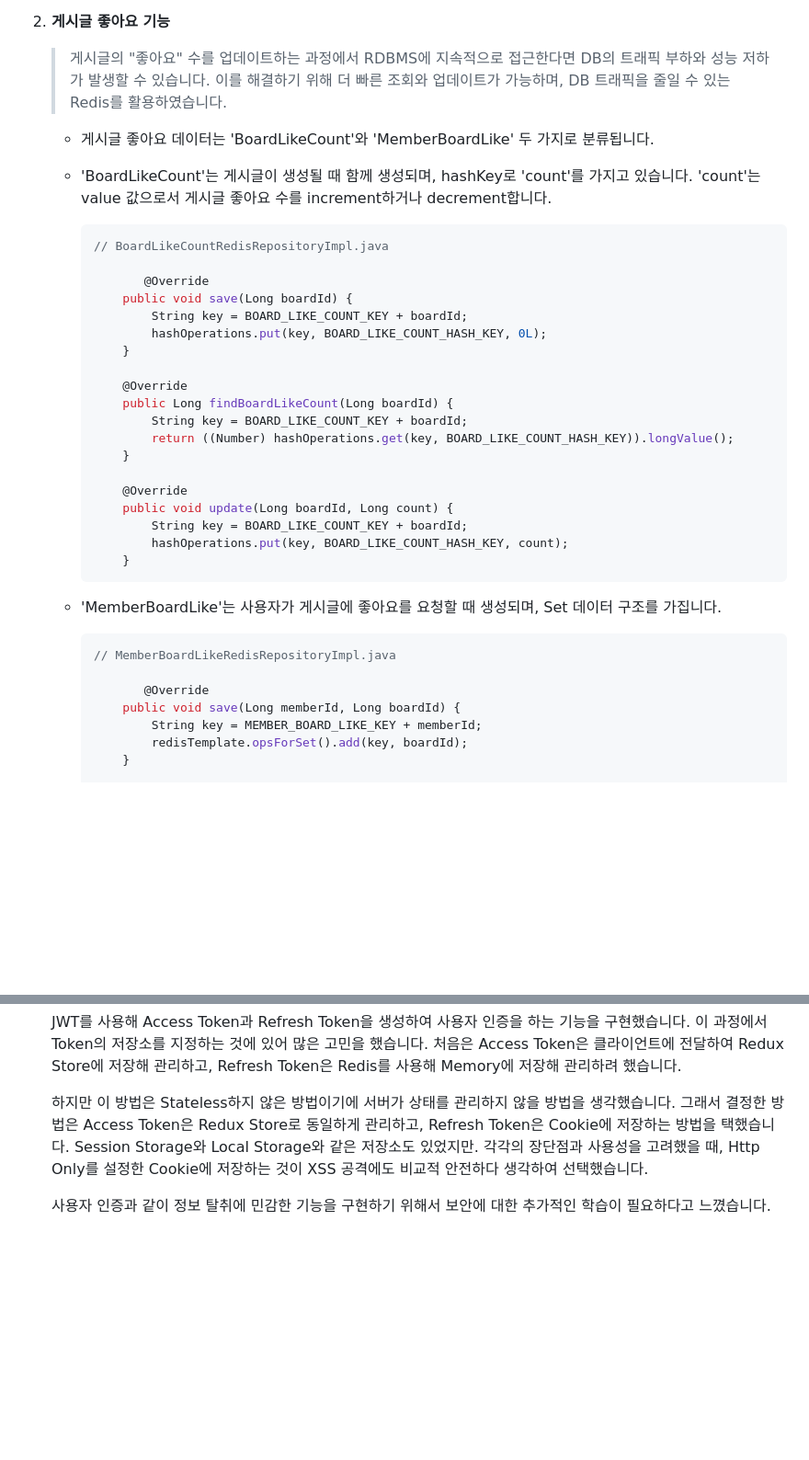
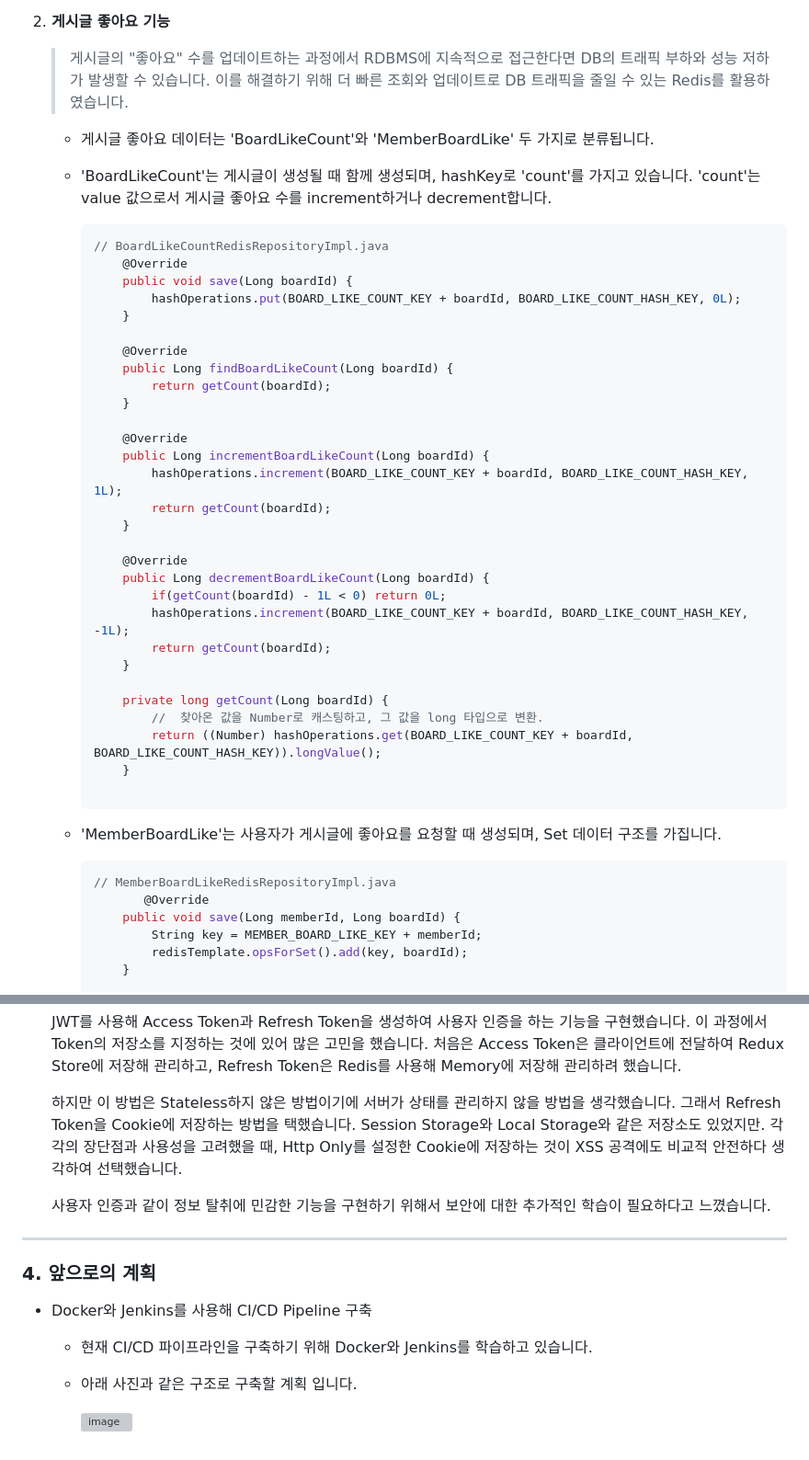
Before and after one commit to gusm96/myblog-boot, a Markdown page: README.md, 2 parts joined by grey strips. Shown at 92% size. Drawn GitHub-style; blank space fills up the shorter version; grey boxes are pictures that could not be loaded.

````diff
--- a/README.md
+++ b/README.md
@@ -58,7 +58,7 @@
 
 2. **게시글 좋아요 기능**
 
-   > 게시글의 "좋아요" 수를 업데이트하는 과정에서 RDBMS에 지속적으로 접근한다면 DB의 트래픽 부하와 성능 저하가 발생할 수 있습니다. 이를 해결하기 위해 더 빠른 조회와 업데이트가 가능하며, DB 트래픽을 줄일 수 있는 Redis를 활용하였습니다.
+   > 게시글의 "좋아요" 수를 업데이트하는 과정에서 RDBMS에 지속적으로 접근한다면 DB의 트래픽 부하와 성능 저하가 발생할 수 있습니다. 이를 해결하기 위해 더 빠른 조회와 업데이트로 DB 트래픽을 줄일 수 있는 Redis를 활용하였습니다.
 
    - 게시글 좋아요 데이터는 'BoardLikeCount'와 'MemberBoardLike' 두 가지로 분류됩니다.
 
@@ -66,31 +66,40 @@
 
      ```java
      // BoardLikeCountRedisRepositoryImpl.java
-
-     		@Override
+         @Override
          public void save(Long boardId) {
-             String key = BOARD_LIKE_COUNT_KEY + boardId;
-             hashOperations.put(key, BOARD_LIKE_COUNT_HASH_KEY, 0L);
+             hashOperations.put(BOARD_LIKE_COUNT_KEY + boardId, BOARD_LIKE_COUNT_HASH_KEY, 0L);
          }
 
          @Override
          public Long findBoardLikeCount(Long boardId) {
-             String key = BOARD_LIKE_COUNT_KEY + boardId;
-             return ((Number) hashOperations.get(key, BOARD_LIKE_COUNT_HASH_KEY)).longValue();
+             return getCount(boardId);
          }
 
          @Override
-         public void update(Long boardId, Long count) {
-             String key = BOARD_LIKE_COUNT_KEY + boardId;
-             hashOperations.put(key, BOARD_LIKE_COUNT_HASH_KEY, count);
+         public Long incrementBoardLikeCount(Long boardId) {
+             hashOperations.increment(BOARD_LIKE_COUNT_KEY + boardId, BOARD_LIKE_COUNT_HASH_KEY, 1L);
+             return getCount(boardId);
          }
+
+         @Override
+         public Long decrementBoardLikeCount(Long boardId) {
+             if(getCount(boardId) - 1L < 0) return 0L;
+             hashOperations.increment(BOARD_LIKE_COUNT_KEY + boardId, BOARD_LIKE_COUNT_HASH_KEY, -1L);
+             return getCount(boardId);
+         }
+
+         private long getCount(Long boardId) {
+             //  찾아온 값을 Number로 캐스팅하고, 그 값을 long 타입으로 변환.
+             return ((Number) hashOperations.get(BOARD_LIKE_COUNT_KEY + boardId, BOARD_LIKE_COUNT_HASH_KEY)).longValue();
+         }
+
      ```
 
    - 'MemberBoardLike'는 사용자가 게시글에 좋아요를 요청할 때 생성되며, Set 데이터 구조를 가집니다.
 
      ```java
      // MemberBoardLikeRedisRepositoryImpl.java
-
      		@Override
          public void save(Long memberId, Long boardId) {
              String key = MEMBER_BOARD_LIKE_KEY + memberId;
@@ -142,6 +153,18 @@
 
    JWT를 사용해 Access Token과 Refresh Token을 생성하여 사용자 인증을 하는 기능을 구현했습니다. 이 과정에서 Token의 저장소를 지정하는 것에 있어 많은 고민을 했습니다.  처음은  Access Token은  클라이언트에 전달하여 Redux Store에 저장해 관리하고, Refresh Token은 Redis를 사용해 Memory에 저장해 관리하려 했습니다.
 
-   하지만 이 방법은 Stateless하지 않은 방법이기에 서버가 상태를 관리하지 않을 방법을 생각했습니다. 그래서 결정한 방법은 Access Token은 Redux Store로 동일하게 관리하고, Refresh Token은 Cookie에 저장하는 방법을 택했습니다. Session Storage와 Local Storage와 같은 저장소도 있었지만. 각각의 장단점과 사용성을 고려했을 때, Http Only를 설정한 Cookie에 저장하는 것이 XSS 공격에도 비교적 안전하다 생각하여 선택했습니다.
+   하지만 이 방법은 Stateless하지 않은 방법이기에 서버가 상태를 관리하지 않을 방법을 생각했습니다. 그래서 Refresh Token을 Cookie에 저장하는 방법을 택했습니다. Session Storage와 Local Storage와 같은 저장소도 있었지만. 각각의 장단점과 사용성을 고려했을 때, Http Only를 설정한 Cookie에 저장하는 것이 XSS 공격에도 비교적 안전하다 생각하여 선택했습니다.
 
    사용자 인증과 같이 정보 탈취에 민감한 기능을 구현하기 위해서 보안에 대한 추가적인 학습이 필요하다고 느꼈습니다.
+
+-----
+
+### 4. 앞으로의 계획
+
+- Docker와 Jenkins를 사용해 CI/CD Pipeline 구축
+
+  - 현재 CI/CD 파이프라인을 구축하기 위해 Docker와 Jenkins를 학습하고 있습니다.
+
+  - 아래 사진과 같은 구조로 구축할 계획 입니다.
+
+    ![image](https://github.com/gusm96/myblog-boot/assets/77833389/51b0a0a4-4bb8-429e-a5ce-7a070a411911)
````
Also changed, not shown: other parts of README.md (+4 -2 lines).
